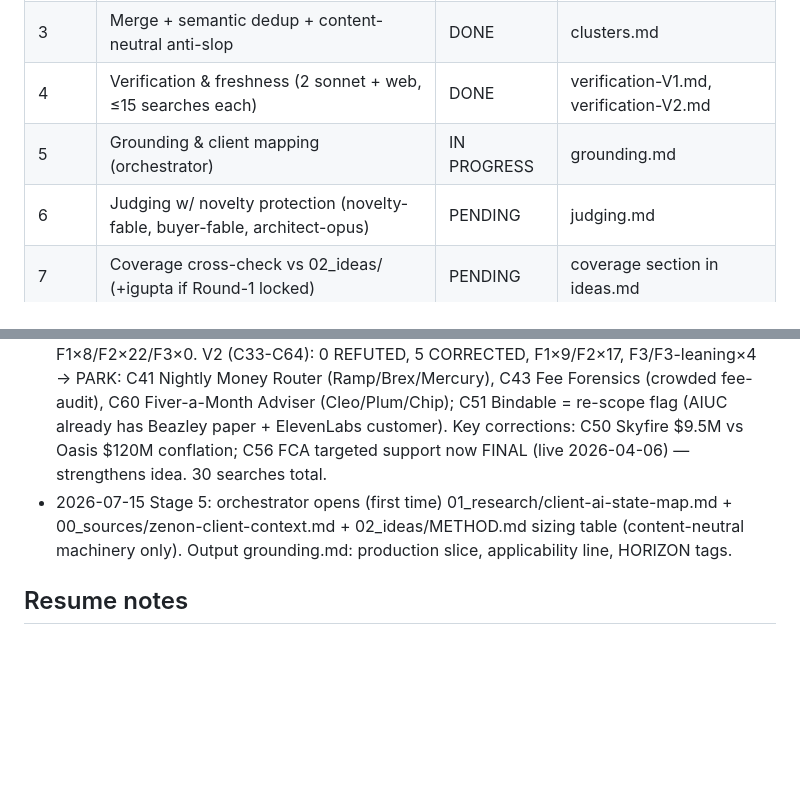
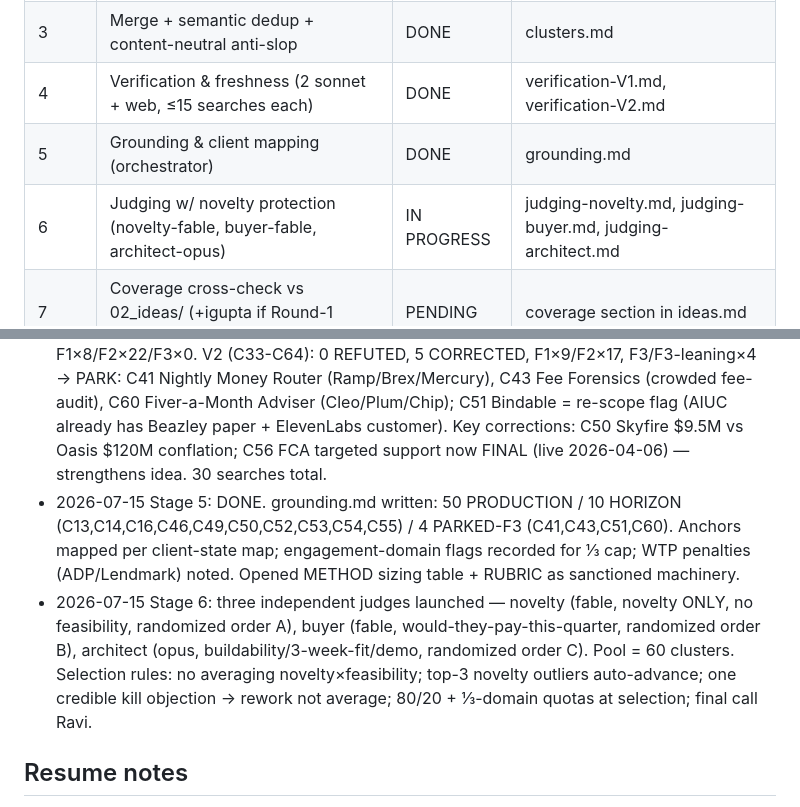
Before and after one commit to ravijp/Genesis_2026, a Markdown page: 02_ideas_v2/RUNSTATE.md, 2 parts joined by grey strips. Rendered like a GitHub page; blank space fills up the shorter version.

```diff
--- a/02_ideas_v2/RUNSTATE.md
+++ b/02_ideas_v2/RUNSTATE.md
@@ -11,8 +11,8 @@ content, no igupta branch, no cross-agent raw files until the stage that calls f
 | 2 | Independent generation (6 fable generators, ≤3 concurrent) | DONE | ideas-raw-G1..G6.md |
 | 3 | Merge + semantic dedup + content-neutral anti-slop | DONE | clusters.md |
 | 4 | Verification & freshness (2 sonnet + web, ≤15 searches each) | DONE | verification-V1.md, verification-V2.md |
-| 5 | Grounding & client mapping (orchestrator) | IN PROGRESS | grounding.md |
-| 6 | Judging w/ novelty protection (novelty-fable, buyer-fable, architect-opus) | PENDING | judging.md |
+| 5 | Grounding & client mapping (orchestrator) | DONE | grounding.md |
+| 6 | Judging w/ novelty protection (novelty-fable, buyer-fable, architect-opus) | IN PROGRESS | judging-novelty.md, judging-buyer.md, judging-architect.md |
 | 7 | Coverage cross-check vs 02_ideas/ (+igupta if Round-1 locked) | PENDING | coverage section in ideas.md |
 | 8 | Deliverable ideas.md + shortlist; stop for Ravi lock | PENDING | ideas.md |
 
@@ -23,7 +23,8 @@ content, no igupta branch, no cross-agent raw files until the stage that calls f
 - 2026-07-15 Stage 2: direction assignments — G1: D1+D5 · G2: D7+D8 · G3: D4+D6 · G4: D9+D11 · G5: D2+D10 · G6: D3+D12. DONE: all 6 generators returned 12 ideas each (72 raw). Independence held (rolling ≤3 concurrent; no cross-reads). G4 persona self-instantiated as 12-person electrical contractor. G4/G6 carry UNVERIFIED tags for Stage 4.
 - 2026-07-15 Stage 3: DONE. 72 → 64 clusters (8 absorbed, 11% collapse — lighter than expected; direction stratification credited). 5 convergent clusters flagged (C06, C09, C43, C47 cross-generator; C19/C23/C52 same-generator merges). Anti-slop kills: 0 (gate pre-enforced in generation prompts). clusters.md is index of record; raw files remain card-text source.
 - 2026-07-15 Stage 4: DONE. V1 (C01-C32): 0 REFUTED, 3 minor CORRECTED, F1×8/F2×22/F3×0. V2 (C33-C64): 0 REFUTED, 5 CORRECTED, F1×9/F2×17, F3/F3-leaning×4 → PARK: C41 Nightly Money Router (Ramp/Brex/Mercury), C43 Fee Forensics (crowded fee-audit), C60 Fiver-a-Month Adviser (Cleo/Plum/Chip); C51 Bindable = re-scope flag (AIUC already has Beazley paper + ElevenLabs customer). Key corrections: C50 Skyfire $9.5M vs Oasis $120M conflation; C56 FCA targeted support now FINAL (live 2026-04-06) — strengthens idea. 30 searches total.
-- 2026-07-15 Stage 5: orchestrator opens (first time) 01_research/client-ai-state-map.md + 00_sources/zenon-client-context.md + 02_ideas/METHOD.md sizing table (content-neutral machinery only). Output grounding.md: production slice, applicability line, HORIZON tags.
+- 2026-07-15 Stage 5: DONE. grounding.md written: 50 PRODUCTION / 10 HORIZON (C13,C14,C16,C46,C49,C50,C52,C53,C54,C55) / 4 PARKED-F3 (C41,C43,C51,C60). Anchors mapped per client-state map; engagement-domain flags recorded for ⅓ cap; WTP penalties (ADP/Lendmark) noted. Opened METHOD sizing table + RUBRIC as sanctioned machinery.
+- 2026-07-15 Stage 6: three independent judges launched — novelty (fable, novelty ONLY, no feasibility, randomized order A), buyer (fable, would-they-pay-this-quarter, randomized order B), architect (opus, buildability/3-week-fit/demo, randomized order C). Pool = 60 clusters. Selection rules: no averaging novelty×feasibility; top-3 novelty outliers auto-advance; one credible kill objection → rework not average; 80/20 + ⅓-domain quotas at selection; final call Ravi.
 
 ## Resume notes
 
```
Also changed, not shown: 02_ideas_v2/grounding.md (added, +241 -0 lines).
